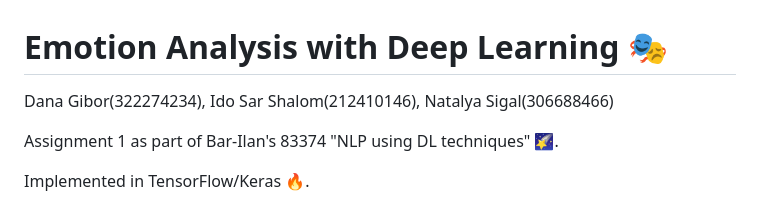
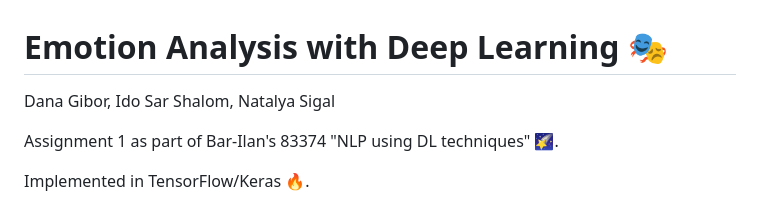
Before and after one commit to IdoSarShalom/nlp-dlt-assignment-1, a Markdown page: README.md, the part around the change. Rendered like a GitHub page.

Commit message:
refactor: Dana's comment

```diff
--- a/README.md
+++ b/README.md
@@ -1,6 +1,6 @@
 # Emotion Analysis with Deep Learning 🎭
 
-Dana Gibor(322274234), Ido Sar Shalom(212410146), Natalya Sigal(306688466)
+Dana Gibor, Ido Sar Shalom, Natalya Sigal
 
 Assignment 1 as part of Bar-Ilan's 83374 "NLP using DL techniques" 🌠.
 
```
